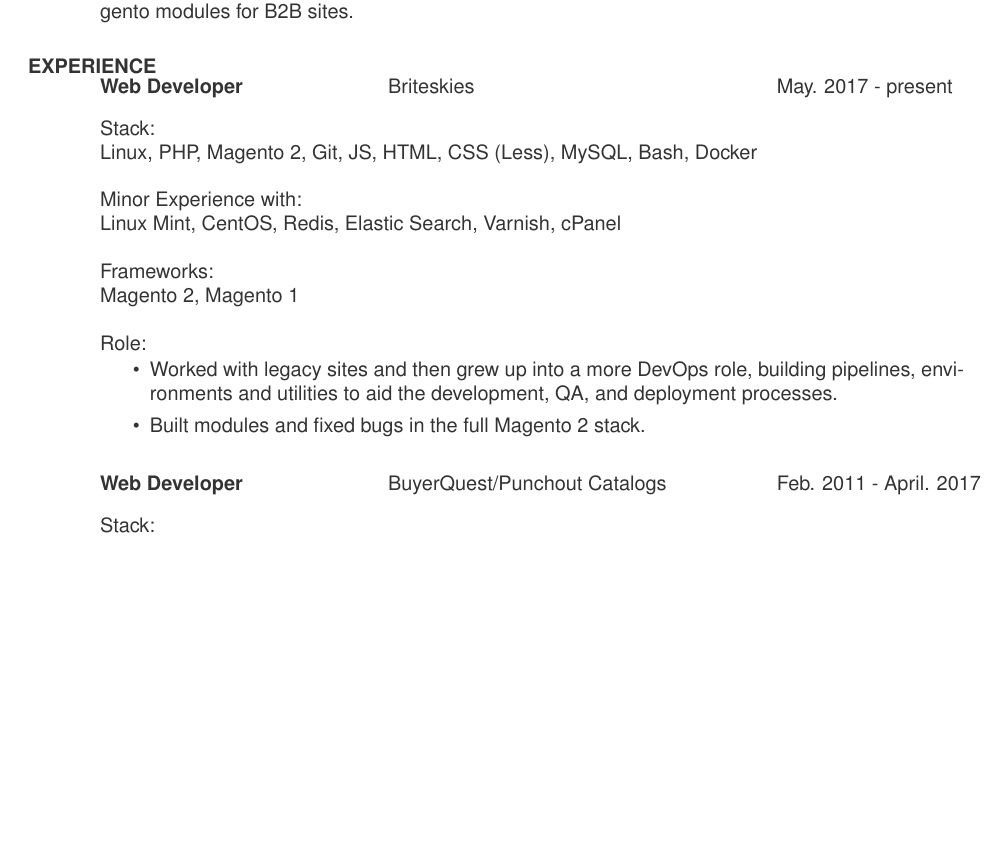
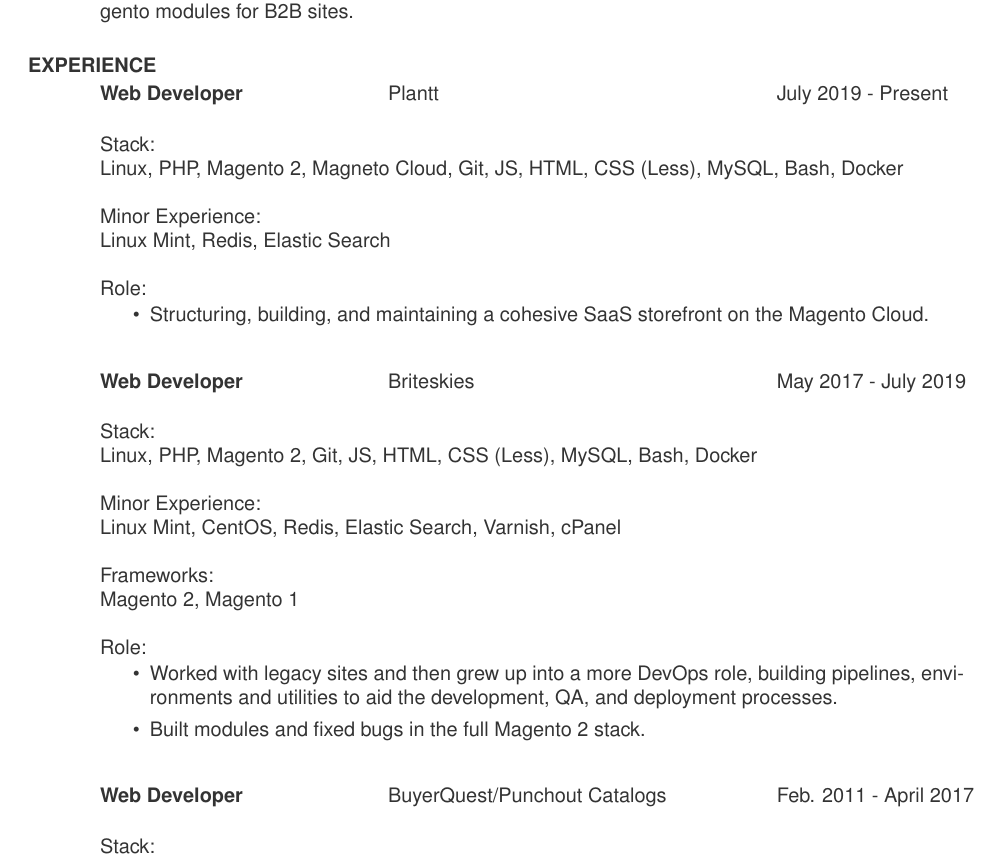
Before and after one commit to SamRogal/Resume, a LaTeX CV (resume.tex): part of page 1 of 2, cut so that both start at the same text, the shorter picture padded with empty space. Compiled offline with pdfLaTeX.

Commit message:
Plantt updates

```diff
--- a/resume.tex
+++ b/resume.tex
@@ -50,13 +50,30 @@
 
    \begin{tabbing}
    		\hspace{2.0in}\= \hspace{2.7in}\= \kill % set up two tab positions
-    	\textbf{Web Developer} \>Briteskies     \>May. 2017 - present\\
+    	\textbf{Web Developer} \>Plantt     \>July 2019 - Present\\
+   \end{tabbing}\vspace{-20pt}      % suppress blank line after tabbing
+
+    Stack: \\
+	Linux, PHP, Magento 2, Magneto Cloud, Git, JS, HTML, CSS (Less), MySQL, Bash, Docker \\
+	\\
+	Minor Experience: \\
+	Linux Mint, Redis, Elastic Search \\
+	\\
+	Role: \\
+	\vspace{-0.15in}
+	\begin{itemize}
+		\item Structuring, building, and maintaining a cohesive SaaS storefront on the Magento Cloud.
+	\end{itemize}
+
+   \begin{tabbing}
+   		\hspace{2.0in}\= \hspace{2.7in}\= \kill % set up two tab positions
+    	\textbf{Web Developer} \>Briteskies     \>May 2017 - July 2019\\
    \end{tabbing}\vspace{-20pt}      % suppress blank line after tabbing
 
     Stack: \\
 	Linux, PHP, Magento 2, Git, JS, HTML, CSS (Less), MySQL, Bash, Docker \\
 	\\
-	Minor Experience with: \\
+	Minor Experience: \\
 	Linux Mint, CentOS, Redis, Elastic Search, Varnish, cPanel \\
 	\\
 	Frameworks: \\
@@ -72,7 +89,7 @@
 
    \begin{tabbing}
    		\hspace{2.0in}\= \hspace{2.7in}\= \kill % set up two tab positions
-    	\textbf{Web Developer} \>BuyerQuest/Punchout Catalogs     \>Feb. 2011 - April. 2017\\
+    	\textbf{Web Developer} \>BuyerQuest/Punchout Catalogs     \>Feb. 2011 - April 2017\\
    \end{tabbing}\vspace{-20pt}      % suppress blank line after tabbing
 
     Stack: \\
```
Also changed, not shown: resume.tex (2 more changed lines).
